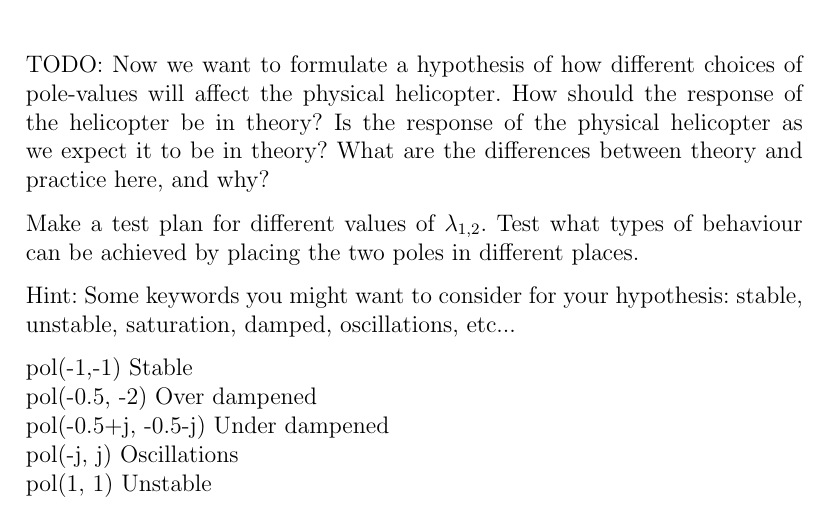
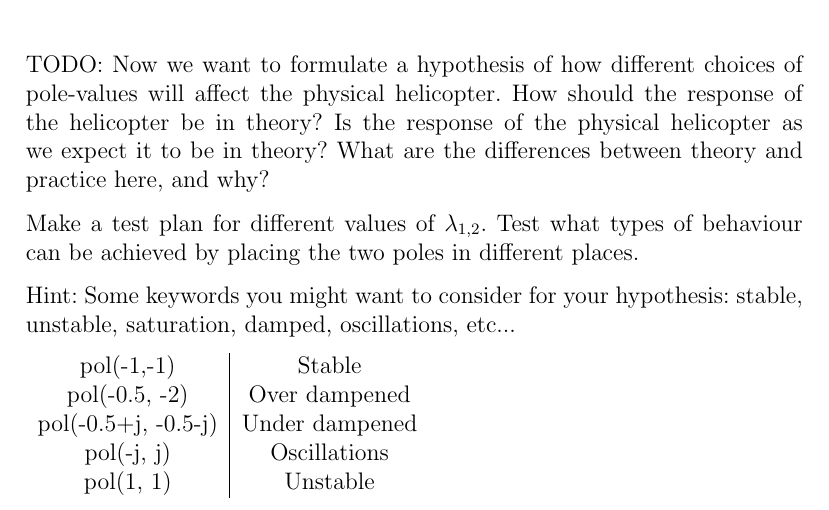
Before and after one commit to theodorklauritzen/TTK4115_Helikopter_lab, a LaTeX document (rapport/main.tex, which reads rapport/preparation1.tex): part of page 4 of 5, cut so that both start at the same text. Compiled offline with pdfLaTeX.

Commit message:
chore: Add poles in table

```diff
--- a/rapport/preparation1.tex
+++ b/rapport/preparation1.tex
@@ -90,12 +90,13 @@ Make a test plan for different values of $\lambda_{1,2}$. Test what types of beh
 Hint: Some keywords you might want to consider for your hypothesis: stable, unstable, saturation, damped, oscillations, etc...
 
 
-    pol(-1,-1) Stable\\
-    pol(-0.5, -2) Over dampened\\
-    pol(-0.5+j, -0.5-j) Under dampened\\
-    pol(-j, j) Oscillations\\
-    pol(1, 1) Unstable
-
+\begin{tabular}{ c|c }
+    pol(-1,-1) & Stable \\
+    pol(-0.5, -2) & Over dampened \\
+    pol(-0.5+j, -0.5-j) & Under dampened \\
+    pol(-j, j) & Oscillations \\
+    pol(1, 1) & Unstable \\
+\end{tabular}
 
 
 
```
